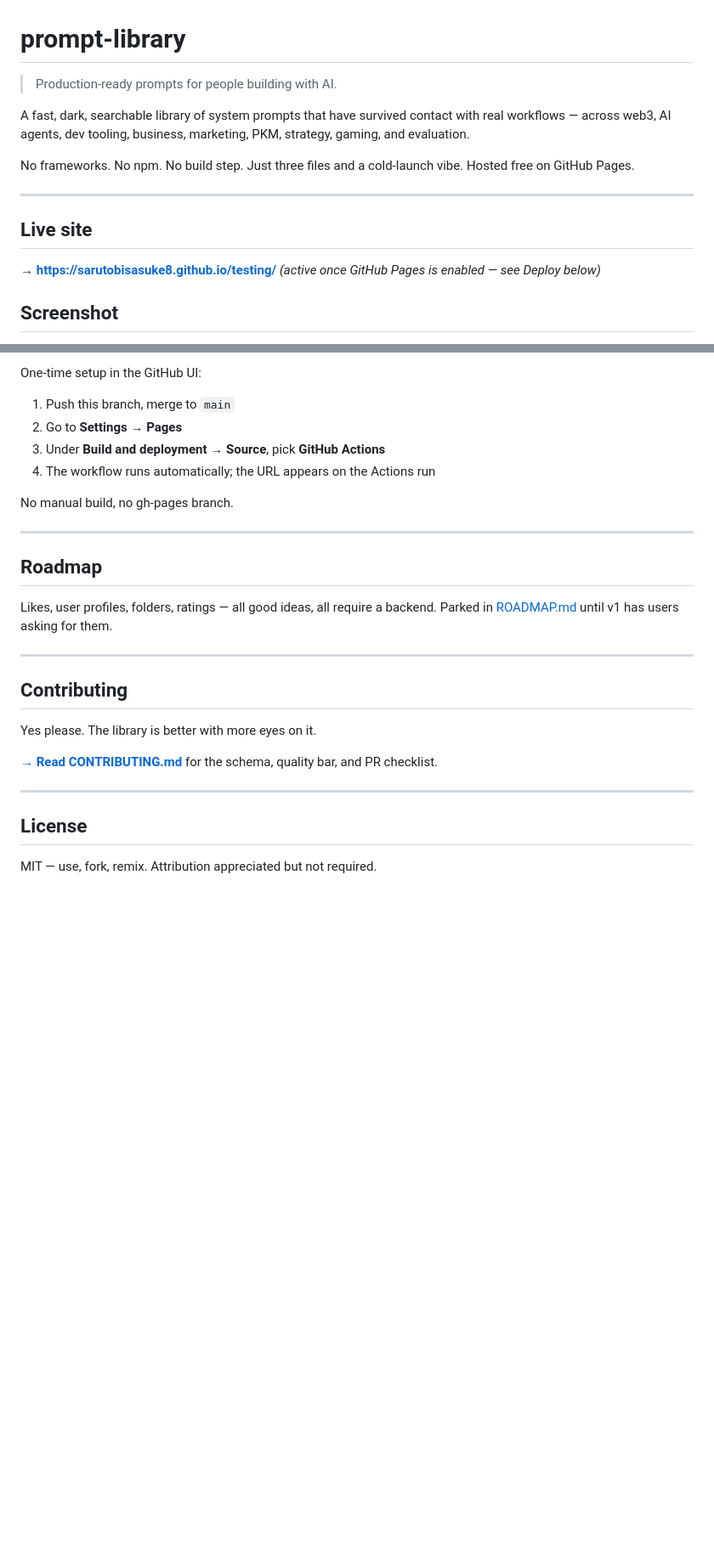
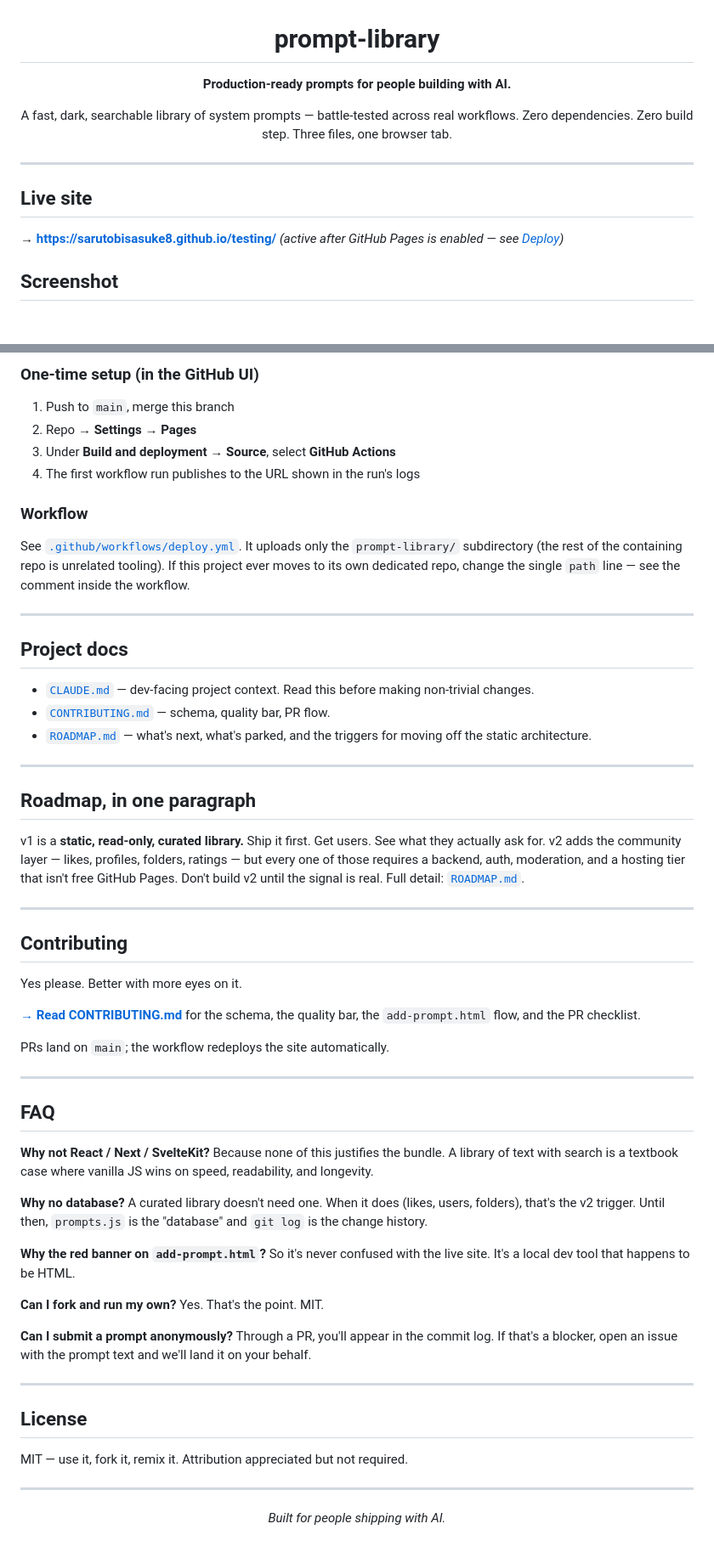
Before and after one commit to SarutobiSasuke8/Prompt-Library, a Markdown page: prompt-library/README.md, 2 parts joined by grey strips. Shown at 85% size. GitHub-like rendering; blank space fills up the shorter version.

```diff
--- a/prompt-library/README.md
+++ b/prompt-library/README.md
@@ -1,19 +3,18 @@
 # prompt-library
 
-> Production-ready prompts for people building with AI.
+**Production-ready prompts for people building with AI.**
 
-A fast, dark, searchable library of system prompts that have survived contact
-with real workflows — across web3, AI agents, dev tooling, business, marketing,
-PKM, strategy, gaming, and evaluation.
+A fast, dark, searchable library of system prompts — battle-tested across
+real workflows. Zero dependencies. Zero build step. Three files, one
+browser tab.
 
-No frameworks. No npm. No build step. Just three files and a cold-launch
-vibe. Hosted free on GitHub Pages.
+</div>
 
 ---
 
 ## Live site
 
-**→ https://sarutobisasuke8.github.io/testing/** *(active once GitHub Pages is enabled — see Deploy below)*
+**→ https://sarutobisasuke8.github.io/testing/** *(active after GitHub Pages is enabled — see [Deploy](#deploy))*
 
 ## Screenshot
 
@@ -111,32 +200,83 @@ subdirectory on every push to `main` that touches it.
 
-One-time setup in the GitHub UI:
+### One-time setup (in the GitHub UI)
 
-1. Push this branch, merge to `main`
-2. Go to **Settings → Pages**
-3. Under **Build and deployment → Source**, pick **GitHub Actions**
-4. The workflow runs automatically; the URL appears on the Actions run
+1. Push to `main`, merge this branch
+2. Repo → **Settings → Pages**
+3. Under **Build and deployment → Source**, select **GitHub Actions**
+4. The first workflow run publishes to the URL shown in the run's logs
 
-No manual build, no gh-pages branch.
+### Workflow
+
+See [`.github/workflows/deploy.yml`](./.github/workflows/deploy.yml). It
+uploads only the `prompt-library/` subdirectory (the rest of the containing
+repo is unrelated tooling). If this project ever moves to its own dedicated
+repo, change the single `path` line — see the comment inside the workflow.
 
 ---
 
-## Roadmap
+## Project docs
 
-Likes, user profiles, folders, ratings — all good ideas, all require a
-backend. Parked in [ROADMAP.md](./ROADMAP.md) until v1 has users asking
-for them.
+- [`CLAUDE.md`](./CLAUDE.md) — dev-facing project context. Read this before
+  making non-trivial changes.
+- [`CONTRIBUTING.md`](./CONTRIBUTING.md) — schema, quality bar, PR flow.
+- [`ROADMAP.md`](./ROADMAP.md) — what's next, what's parked, and the
+  triggers for moving off the static architecture.
+
+---
+
+## Roadmap, in one paragraph
+
+v1 is a **static, read-only, curated library.** Ship it first. Get users.
+See what they actually ask for. v2 adds the community layer — likes,
+profiles, folders, ratings — but every one of those requires a backend,
+auth, moderation, and a hosting tier that isn't free GitHub Pages. Don't
+build v2 until the signal is real. Full detail: [`ROADMAP.md`](./ROADMAP.md).
 
 ---
 
 ## Contributing
 
-Yes please. The library is better with more eyes on it.
+Yes please. Better with more eyes on it.
 
-**[→ Read CONTRIBUTING.md](./CONTRIBUTING.md)** for the schema, quality bar,
-and PR checklist.
+**[→ Read CONTRIBUTING.md](./CONTRIBUTING.md)** for the schema, the quality
+bar, the `add-prompt.html` flow, and the PR checklist.
+
+PRs land on `main`; the workflow redeploys the site automatically.
+
+---
+
+## FAQ
+
+**Why not React / Next / SvelteKit?**
+Because none of this justifies the bundle. A library of text with search is
+a textbook case where vanilla JS wins on speed, readability, and longevity.
+
+**Why no database?**
+A curated library doesn't need one. When it does (likes, users, folders),
+that's the v2 trigger. Until then, `prompts.js` is the "database" and `git
+log` is the change history.
+
+**Why the red banner on `add-prompt.html`?**
+So it's never confused with the live site. It's a local dev tool that
+happens to be HTML.
+
+**Can I fork and run my own?**
+Yes. That's the point. MIT.
+
+**Can I submit a prompt anonymously?**
+Through a PR, you'll appear in the commit log. If that's a blocker, open an
+issue with the prompt text and we'll land it on your behalf.
 
 ---
 
 ## License
 
-MIT — use, fork, remix. Attribution appreciated but not required.
+MIT — use it, fork it, remix it. Attribution appreciated but not required.
+
+---
+
+<div align="center">
+
+*Built for people shipping with AI.*
+
+</div>
```
Also changed, not shown: other parts of prompt-library/README.md (+138 -48 lines), prompt-library/CLAUDE.md (added, +352 -0 lines).
